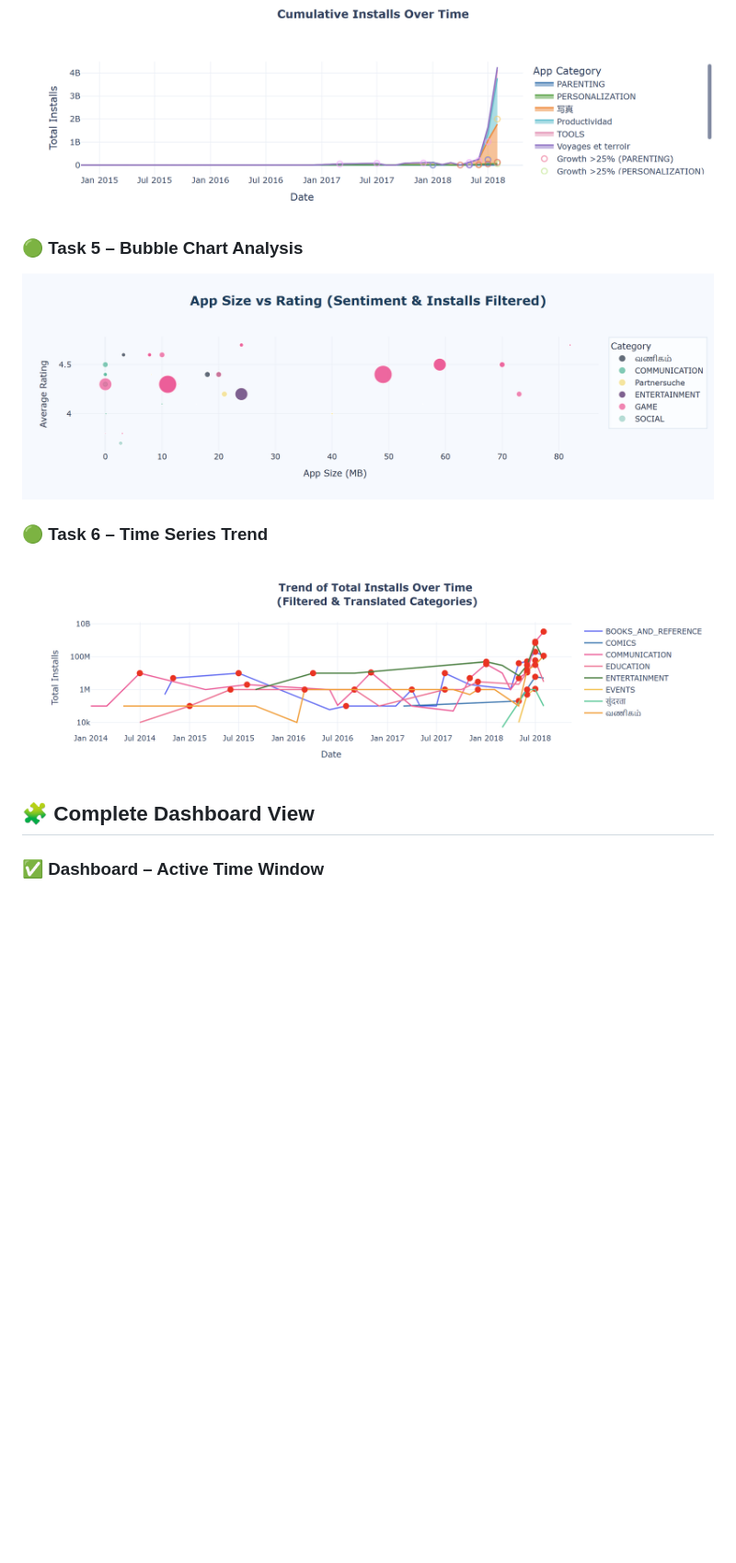
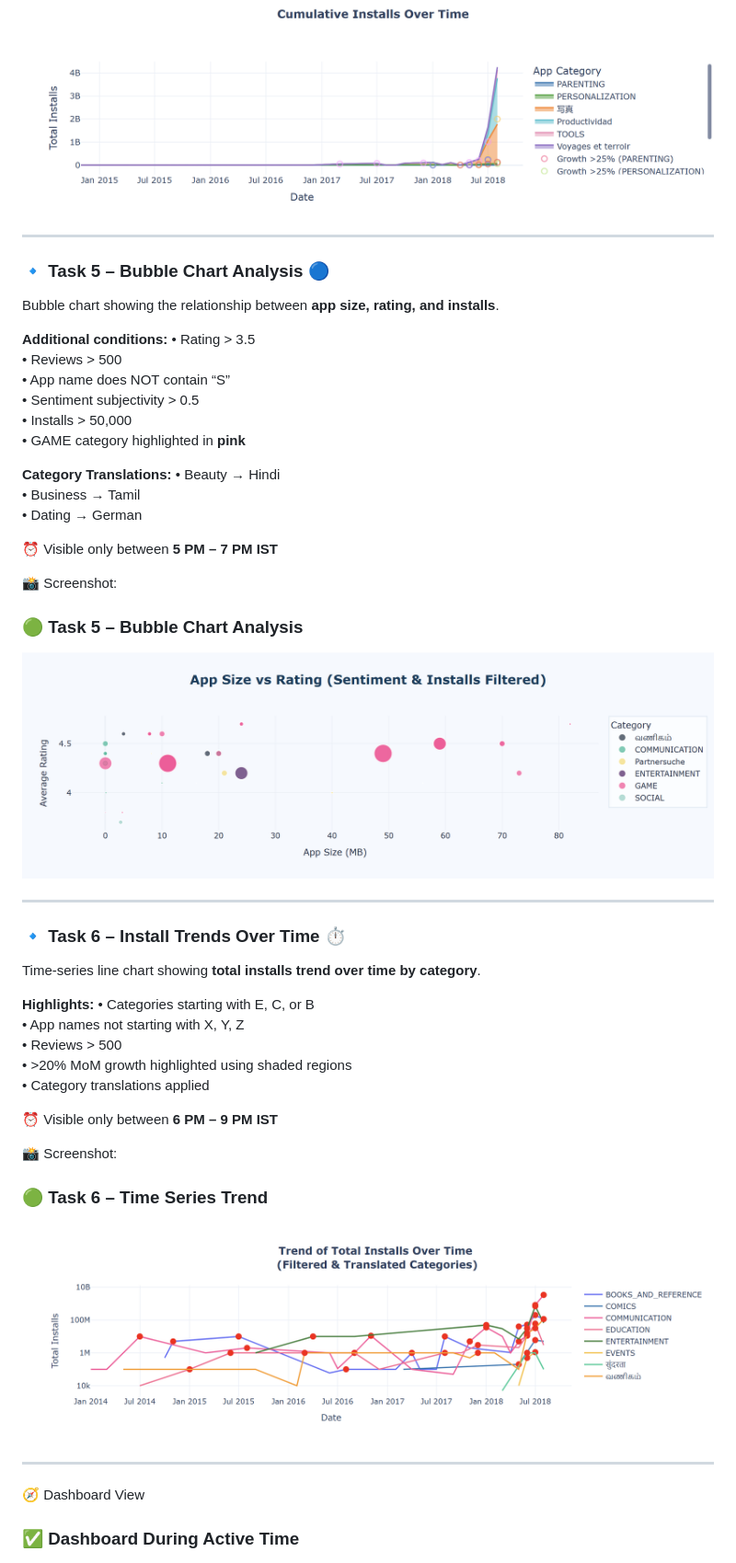
Before and after one commit to Paru-06/google-playstore-analytics-dashboard, a Markdown page: README.md, the part around one of its changes. Shown at 92% size. GitHub-like rendering; blank space fills up the shorter version.

```diff
--- a/README.md
+++ b/README.md
@@ -128,17 +106,54 @@ Categories starting with E, C, or B
 ### 🟢 Task 4 – Cumulative Installs (Stacked Area Chart)
 ![Task 4](https://raw.githubusercontent.com/Paru-06/google-playstore-analytics-dashboard/main/Screenshot%202026-01-17%20231808.png)
 
+---
 
+### 🔹 Task 5 – Bubble Chart Analysis 🔵
+Bubble chart showing the relationship between **app size, rating, and installs**.
+
+**Additional conditions:**
+• Rating > 3.5
+• Reviews > 500
+• App name does NOT contain “S”
+• Sentiment subjectivity > 0.5
+• Installs > 50,000
+• GAME category highlighted in **pink**
+
+**Category Translations:**
+• Beauty → Hindi
+• Business → Tamil
+• Dating → German
+
+⏰ Visible only between **5 PM – 7 PM IST**
+
+📸 Screenshot:
 ### 🟢 Task 5 – Bubble Chart Analysis
 ![Task 5](https://raw.githubusercontent.com/Paru-06/google-playstore-analytics-dashboard/main/Screenshot%202026-01-17%20231836.png)
 
 
+---
+
+### 🔹 Task 6 – Install Trends Over Time ⏱
+Time-series line chart showing **total installs trend over time by category**.
+
+**Highlights:**
+• Categories starting with E, C, or B
+• App names not starting with X, Y, Z
+• Reviews > 500
+• >20% MoM growth highlighted using shaded regions
+• Category translations applied
+
+⏰ Visible only between **6 PM – 9 PM IST**
+
+📸 Screenshot:
 ### 🟢 Task 6 – Time Series Trend
 ![Task 6](https://raw.githubusercontent.com/Paru-06/google-playstore-analytics-dashboard/main/Screenshot%202026-01-17%20231853.png)
 
 
-## 🧩 Complete Dashboard View
+---
 
-### ✅ Dashboard – Active Time Window
+🧭 Dashboard View
+
+### ✅ Dashboard During Active Time
 ![Dashboard Active](https://raw.githubusercontent.com/Paru-06/google-playstore-analytics-dashboard/main/Screenshot%202026-01-17%20231917.png)
 
```
Also changed, not shown: other parts of README.md (+122 -138 lines).
